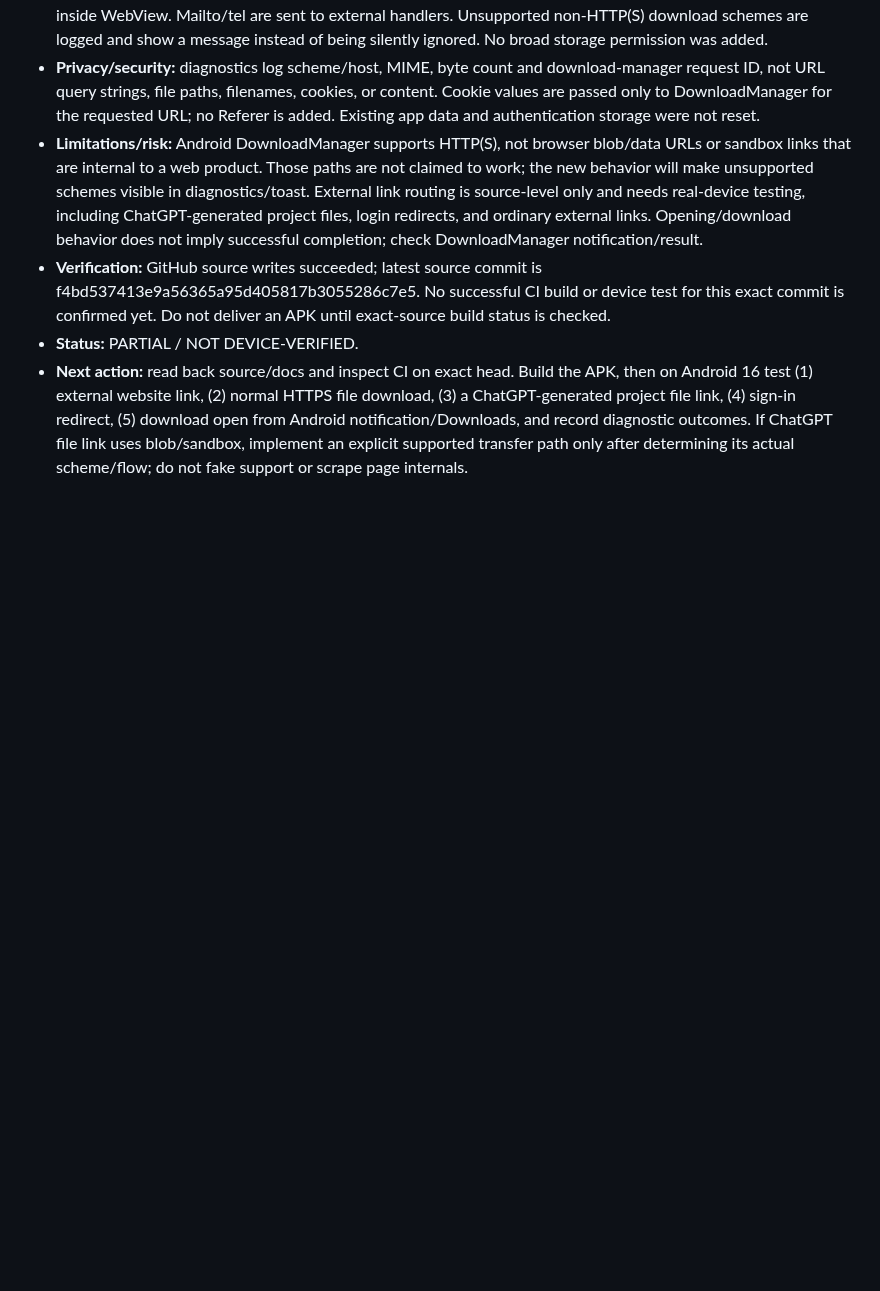
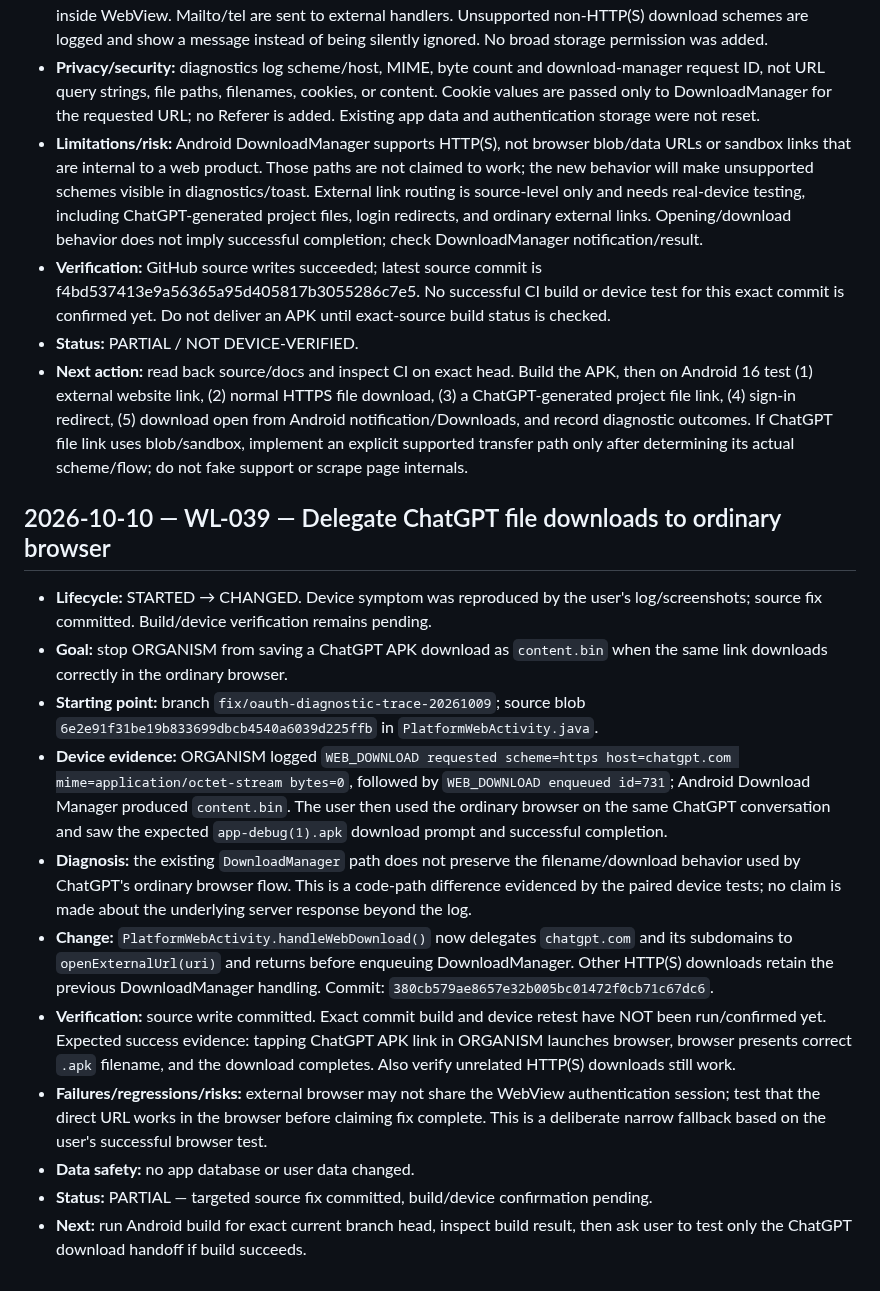
Before and after one commit to alexbotleh-oss/organism, a Markdown page: docs/WORKLOG.md, the part around the change. Rendered like a GitHub page; blank space fills up the shorter version.

Commit message:
Log ChatGPT download filename fix

```diff
--- a/docs/WORKLOG.md
+++ b/docs/WORKLOG.md
@@ -482,3 +482,18 @@ Entries are append-only. Newest entries are added at the end. See [WORKLOG_AND_C
 - **Verification:** GitHub source writes succeeded; latest source commit is f4bd537413e9a56365a95d405817b3055286c7e5. No successful CI build or device test for this exact commit is confirmed yet. Do not deliver an APK until exact-source build status is checked.
 - **Status:** PARTIAL / NOT DEVICE-VERIFIED.
 - **Next action:** read back source/docs and inspect CI on exact head. Build the APK, then on Android 16 test (1) external website link, (2) normal HTTPS file download, (3) a ChatGPT-generated project file link, (4) sign-in redirect, (5) download open from Android notification/Downloads, and record diagnostic outcomes. If ChatGPT file link uses blob/sandbox, implement an explicit supported transfer path only after determining its actual scheme/flow; do not fake support or scrape page internals.
+
+
+## 2026-10-10 — WL-039 — Delegate ChatGPT file downloads to ordinary browser
+
+- **Lifecycle:** STARTED → CHANGED. Device symptom was reproduced by the user's log/screenshots; source fix committed. Build/device verification remains pending.
+- **Goal:** stop ORGANISM from saving a ChatGPT APK download as `content.bin` when the same link downloads correctly in the ordinary browser.
+- **Starting point:** branch `fix/oauth-diagnostic-trace-20261009`; source blob `6e2e91f31be19b833699dbcb4540a6039d225ffb` in `PlatformWebActivity.java`.
+- **Device evidence:** ORGANISM logged `WEB_DOWNLOAD requested scheme=https host=chatgpt.com mime=application/octet-stream bytes=0`, followed by `WEB_DOWNLOAD enqueued id=731`; Android Download Manager produced `content.bin`. The user then used the ordinary browser on the same ChatGPT conversation and saw the expected `app-debug(1).apk` download prompt and successful completion.
+- **Diagnosis:** the existing `DownloadManager` path does not preserve the filename/download behavior used by ChatGPT's ordinary browser flow. This is a code-path difference evidenced by the paired device tests; no claim is made about the underlying server response beyond the log.
+- **Change:** `PlatformWebActivity.handleWebDownload()` now delegates `chatgpt.com` and its subdomains to `openExternalUrl(uri)` and returns before enqueuing DownloadManager. Other HTTP(S) downloads retain the previous DownloadManager handling. Commit: `380cb579ae8657e32b005bc01472f0cb71c67dc6`.
+- **Verification:** source write committed. Exact commit build and device retest have NOT been run/confirmed yet. Expected success evidence: tapping ChatGPT APK link in ORGANISM launches browser, browser presents correct `.apk` filename, and the download completes. Also verify unrelated HTTP(S) downloads still work.
+- **Failures/regressions/risks:** external browser may not share the WebView authentication session; test that the direct URL works in the browser before claiming fix complete. This is a deliberate narrow fallback based on the user's successful browser test.
+- **Data safety:** no app database or user data changed.
+- **Status:** PARTIAL — targeted source fix committed, build/device confirmation pending.
+- **Next:** run Android build for exact current branch head, inspect build result, then ask user to test only the ChatGPT download handoff if build succeeds.
```
